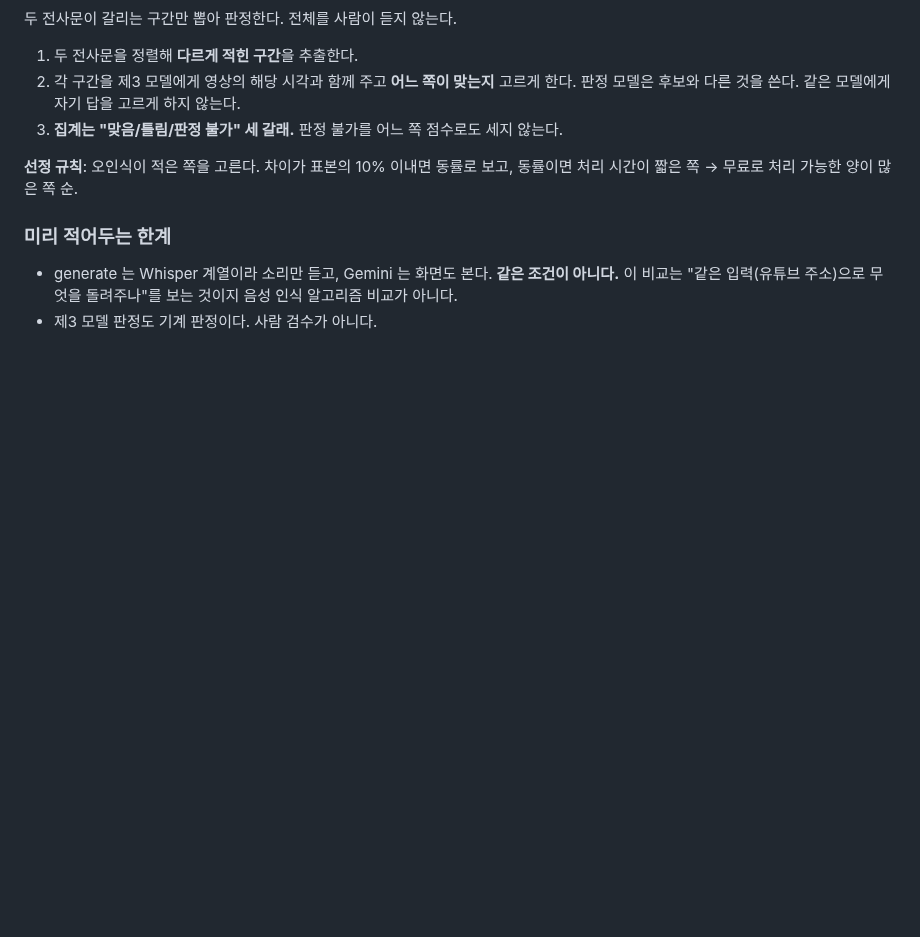
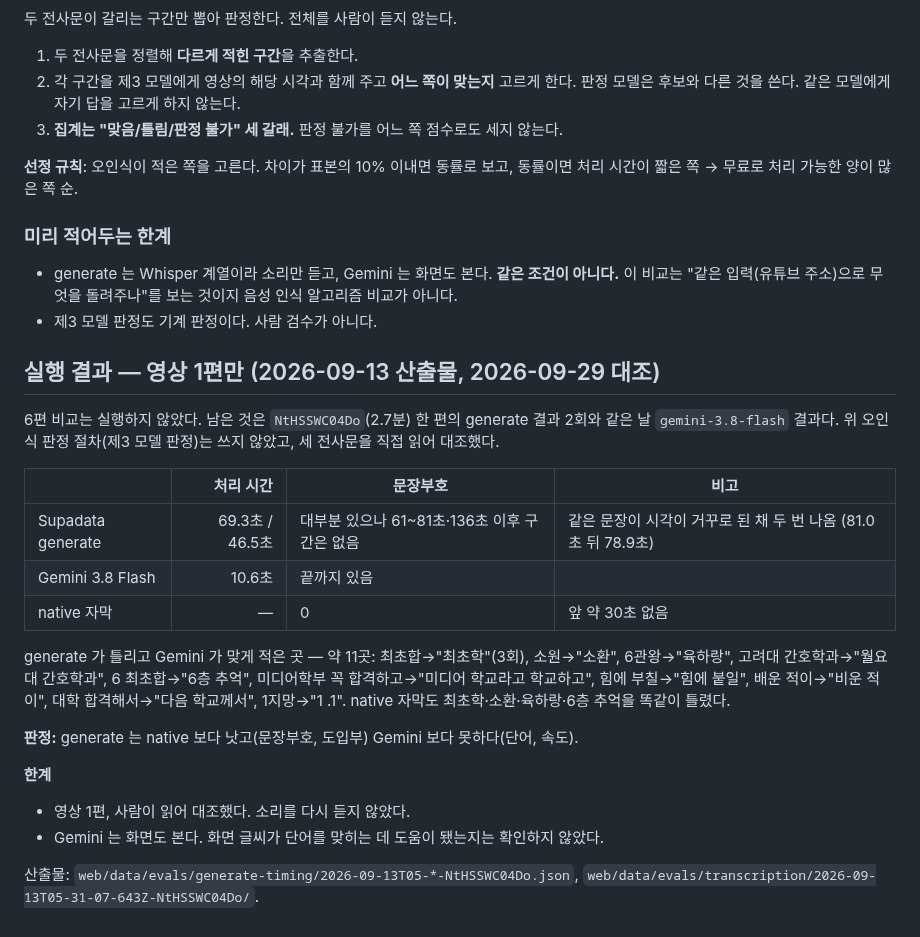
Before and after one commit to 7inug1/digestube, a Markdown page: notes/26-transcription-model-compare.md, the part around the change. Drawn GitHub-style; blank space fills up the shorter version.

Commit message:
docs: Supadata 새로 받아쓰기 1편 비교 결과 추가 (#14)
문제
- README에 Supadata 새로 받아쓰기가 연결 끊김으로만 적혀, 다음 날 작동했을 때의 품질이 빠짐

변경
- README 사례 1 (2): 2.7분 영상 1편 비교 결과(자동 자막보다 나음, Gemini보다 단어 10곳가량 틀림, 46~69초 대 10.6초) 추가
- README 사례 1 (8): 겹치는 "다음 날 작동" 문장 삭제, 남은 일을 여러 편 비교로 한정
- notes/26: 영상 1편 대조 결과·오인식 목록·한계 추가

```diff
--- a/notes/26-transcription-model-compare.md
+++ b/notes/26-transcription-model-compare.md
@@ -66,3 +66,29 @@
 - generate 는 Whisper 계열이라 소리만 듣고, Gemini 는 화면도 본다. **같은 조건이 아니다.**
   이 비교는 "같은 입력(유튜브 주소)으로 무엇을 돌려주나"를 보는 것이지 음성 인식 알고리즘 비교가 아니다.
 - 제3 모델 판정도 기계 판정이다. 사람 검수가 아니다.
+
+## 실행 결과 — 영상 1편만 (2026-09-13 산출물, 2026-09-29 대조)
+
+6편 비교는 실행하지 않았다. 남은 것은 `NtHSSWC04Do`(2.7분) 한 편의 generate 결과 2회와
+같은 날 `gemini-3.8-flash` 결과다. 위 오인식 판정 절차(제3 모델 판정)는 쓰지 않았고, 세 전사문을 직접 읽어 대조했다.
+
+| | 처리 시간 | 문장부호 | 비고 |
+|---|---:|---|---|
+| Supadata generate | 69.3초 / 46.5초 | 대부분 있으나 61~81초·136초 이후 구간은 없음 | 같은 문장이 시각이 거꾸로 된 채 두 번 나옴 (81.0초 뒤 78.9초) |
+| Gemini 3.8 Flash | 10.6초 | 끝까지 있음 | |
+| native 자막 | — | 0 | 앞 약 30초 없음 |
+
+generate 가 틀리고 Gemini 가 맞게 적은 곳 — 약 11곳:
+최초합→"최초학"(3회), 소원→"소환", 6관왕→"육하랑", 고려대 간호학과→"월요대 간호학과",
+6 최초합→"6층 추억", 미디어학부 꼭 합격하고→"미디어 학교라고 학교하고", 힘에 부칠→"힘에 붙일",
+배운 적이→"비운 적이", 대학 합격해서→"다음 학교께서", 1지망→"1 .1".
+native 자막도 최초학·소환·육하랑·6층 추억을 똑같이 틀렸다.
+
+**판정:** generate 는 native 보다 낫고(문장부호, 도입부) Gemini 보다 못하다(단어, 속도).
+
+**한계**
+- 영상 1편, 사람이 읽어 대조했다. 소리를 다시 듣지 않았다.
+- Gemini 는 화면도 본다. 화면 글씨가 단어를 맞히는 데 도움이 됐는지는 확인하지 않았다.
+
+산출물: `web/data/evals/generate-timing/2026-09-13T05-*-NtHSSWC04Do.json`,
+`web/data/evals/transcription/2026-09-13T05-31-07-643Z-NtHSSWC04Do/`.
```
Also changed, not shown: README.md (+2 -2 lines).
